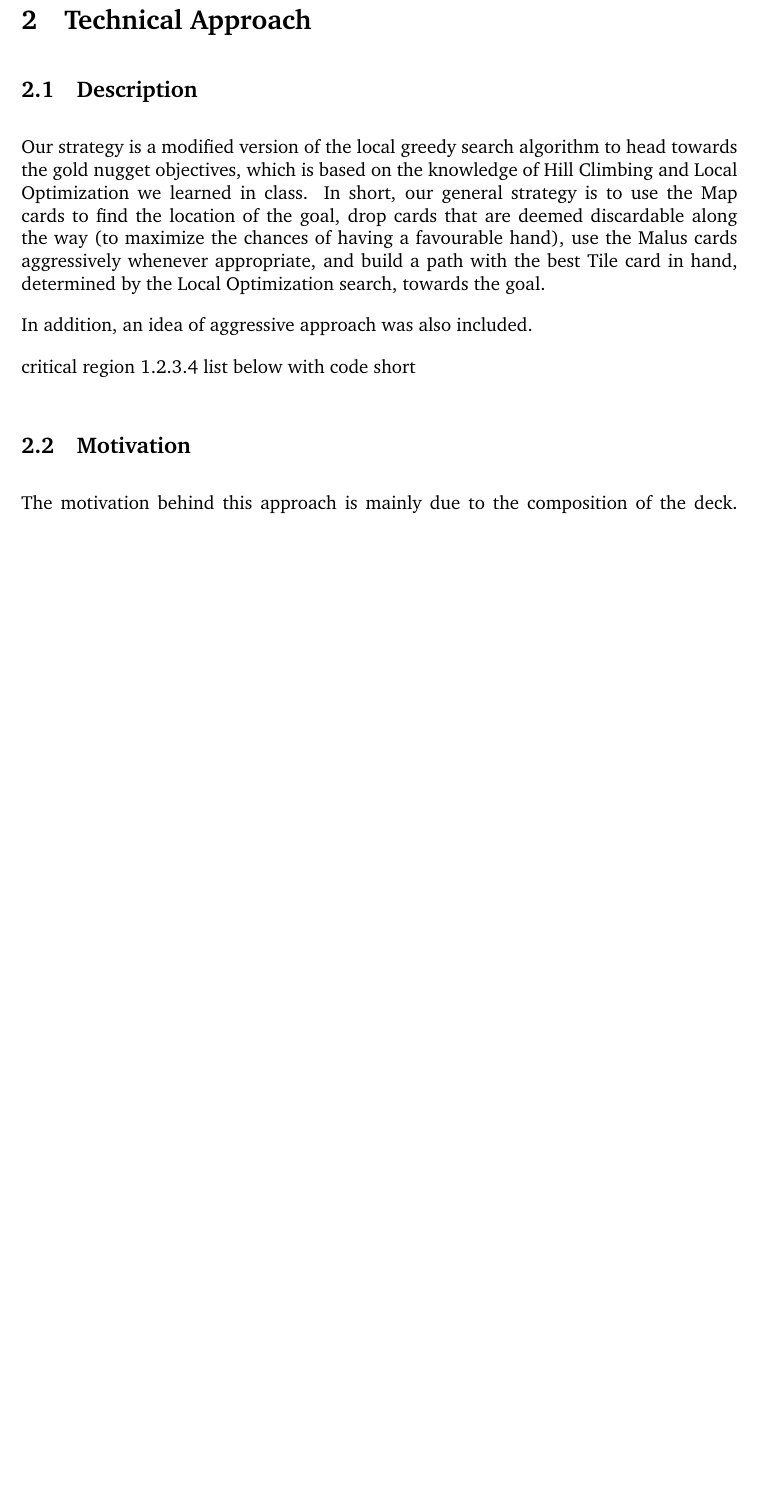
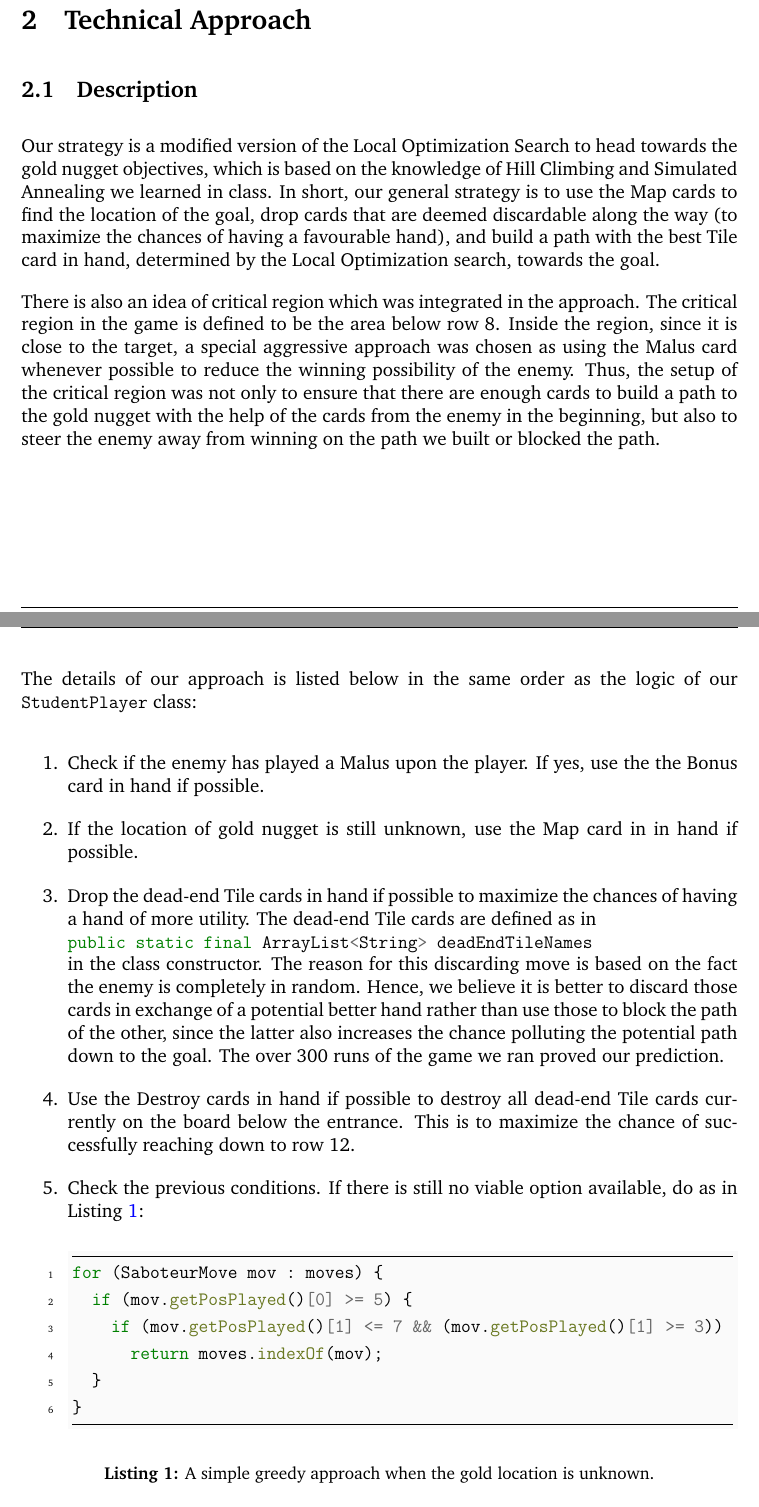
Before and after one commit to du-hr/Saboteur, a LaTeX document (Project Report/COMP424_Project_Report.tex): part of page 3 of 9 before the commit and two parts of pages 3 and 4 of 11 after it, the two joined at a grey line, cut so that both start at the same text, the shorter picture padded with empty space. Compiled offline with pdfLaTeX.

Commit message:
2.1 done

```diff
--- a/Project Report/COMP424_Project_Report.tex
+++ b/Project Report/COMP424_Project_Report.tex
@@ -27,7 +27,34 @@ The project is based on a on a specific version of a card game called Saboteur,
 
 \section{Technical Approach}
 \subsection{Description}
-Our strategy is a modified version of the local greedy search algorithm to head towards the gold nugget objectives, which is based on the knowledge of Hill Climbing and Local Optimization we learned in class. In short, our general strategy is to use the Map cards to find the location of the goal, drop cards that are deemed discardable along the way (to maximize the chances of having a favourable hand), use the Malus cards aggressively whenever appropriate, and build a path with the best Tile card in hand, determined by the Local Optimization search, towards the goal.
-\par In addition, an idea of aggressive approach was also included.
-\par critical region
-1.2.3.4 list below with code short
+Our strategy is a modified version of the Local Optimization Search to head towards the gold nugget objectives, which is based on the knowledge of Hill Climbing and Simulated Annealing we learned in class. In short, our general strategy is to use the Map cards to find the location of the goal, drop cards that are deemed discardable along the way (to maximize the chances of having a favourable hand), and build a path with the best Tile card in hand, determined by the Local Optimization search, towards the goal.
+\par There is also an idea of critical region which was integrated in the approach. The critical region in the game is defined to be the area below row 8. Inside the region, since it is close to the target, a special aggressive approach was chosen as using the Malus card whenever possible to reduce the winning possibility of the enemy. Thus, the setup of the critical region was not only to ensure that there are enough cards to build a path to the gold nugget with the help of the cards from the enemy in the beginning, but also to steer the enemy away from winning on the path we built or blocked the path.
+\newpage
+\par The details of our approach is listed below in the same order as the logic of our \mintinline{java}{StudentPlayer} class:
+\begin{enumerate}
+  \item Check if the enemy has played a Malus upon the player. If yes, use the the Bonus card in hand if possible.
+  \item If the location of gold nugget is still unknown, use the Map card in in hand if possible.
+  \item Drop the dead-end Tile cards in hand if possible to maximize the chances of having a hand of more utility.
+  The dead-end Tile cards are defined as in \newline
+  \mintinline{java}{public static final ArrayList<String> deadEndTileNames} \newline
+  in the class constructor.
+  The reason for this discarding move is based on the fact the enemy is completely in random. Hence, we believe it is better to discard those cards in exchange of a potential better hand rather than use those to block the path of the other, since the latter also increases the chance polluting the potential path down to the goal. The over 300 runs of the game we ran proved our prediction.
+  \item Use the Destroy cards in hand if possible to destroy all dead-end Tile cards currently on the board below the entrance. This is to maximize the chance of successfully reaching down to row 12.
+  \item Check the previous conditions. If there is still no viable option available, do as in Listing \ref{simple}:
+  \begin{longlisting}
+    \begin{minted}
+      [escapeinside=||,
+      frame=lines,
+      framesep=2mm,
+      baselinestretch=1.2,
+      linenos,
+      bgcolor=LightGray]
+      {java}
+for (SaboteurMove mov : moves) {
+  if (mov.getPosPlayed()[0] >= 5) {
+    if (mov.getPosPlayed()[1] <= 7 && (mov.getPosPlayed()[1] >= 3))
+      return moves.indexOf(mov);
+  }
+}
+  \end{minted}
+  \caption{A simple greedy approach when the gold location is unknown.}
@@ -33,0 +89,9 @@ Our strategy is a modified version of the local greedy search algorithm to head
+          for (SaboteurMove mov : moves) {
+              if (mov.getPosPlayed()[0] > 8) {
+                  if (Math.abs(mov.getPosPlayed()[1] - goldCoord[1]) <= 1)
+                      return moves.indexOf(mov);
+              }
+          }}
+      else{
+          for (SaboteurMove mov : moves){
+              if (mov.getPosPlayed()[0] > 8 && mov.getPosPlayed()[0] < 12
@@ -33,0 +103 @@ Our strategy is a modified version of the local greedy search algorithm to head
+                  return moves.indexOf(mov);
@@ -34,2 +111 @@ Our strategy is a modified version of the local greedy search algorithm to head
 \subsection{Motivation}
-The motivation behind this approach is mainly due to the composition of the deck. There is a total of 56 cards distributed among the players, both starting with 7 cards. Thus, there are only 46 turns, or 23 rounds to discard cards that do not fit one's strategy. Furthermore, only two "Malus" cards are present in the deck, for twice as many "Bonus" cards, therefore increasing the chances of countering a "Malus", which is unfavourable for an aggressive strategy. However, 6 "Map" cards are in the deck, thus composing almost a ninth of the deck, favouring a "rushing" strategy. Three "Destroy" cards can also compose the deck, which allow the destruction of a tile placed on the board, favourable for path building when one of the 9 dead-end tiles available in the deck are placed. The remaining 28 cards are "tunnel tiles" permitting route building in various directions.
```
Also changed, not shown: Project Report/COMP424_Project_Report.pdf, Project Report/COMP424_Project_Report.tex (51 more changed lines).
